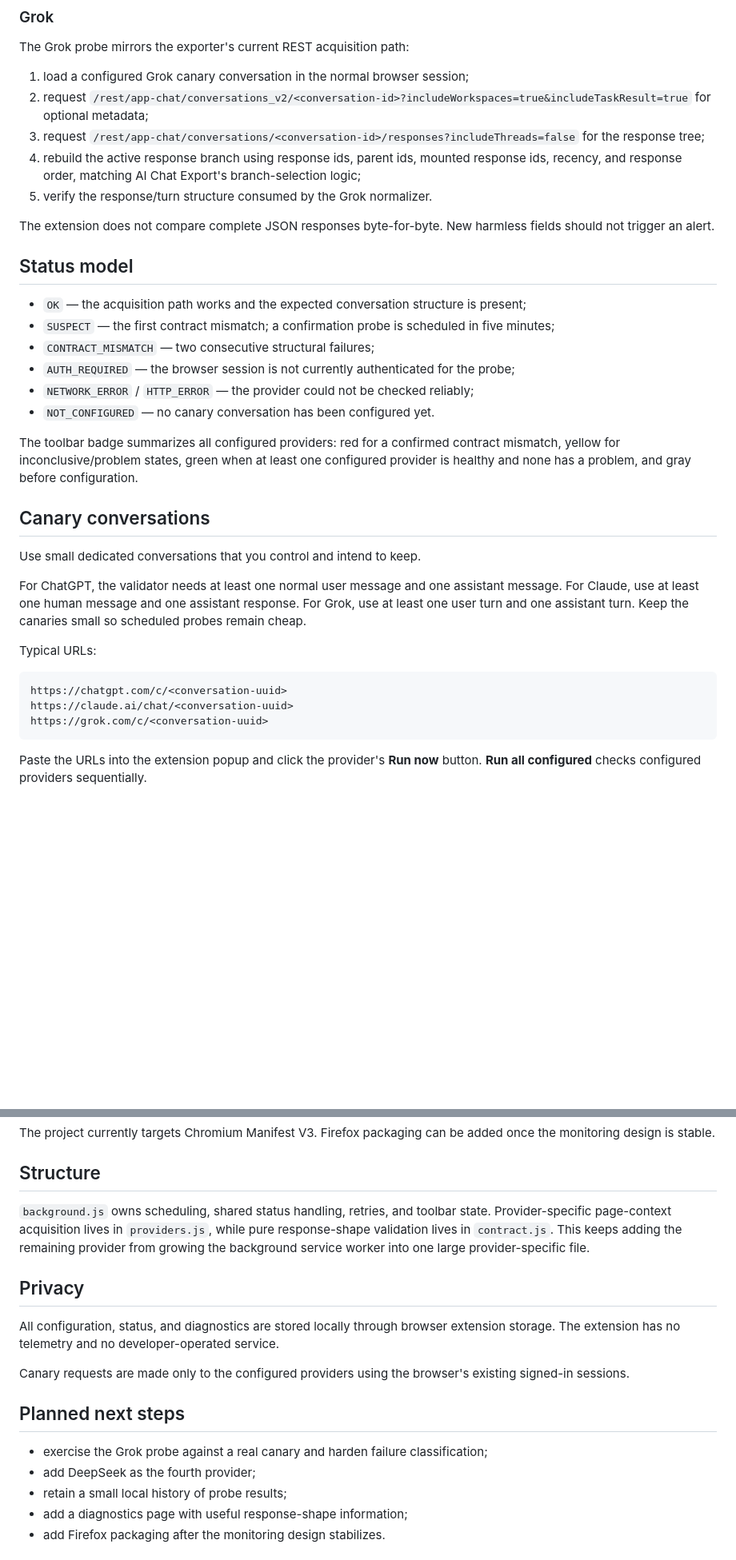
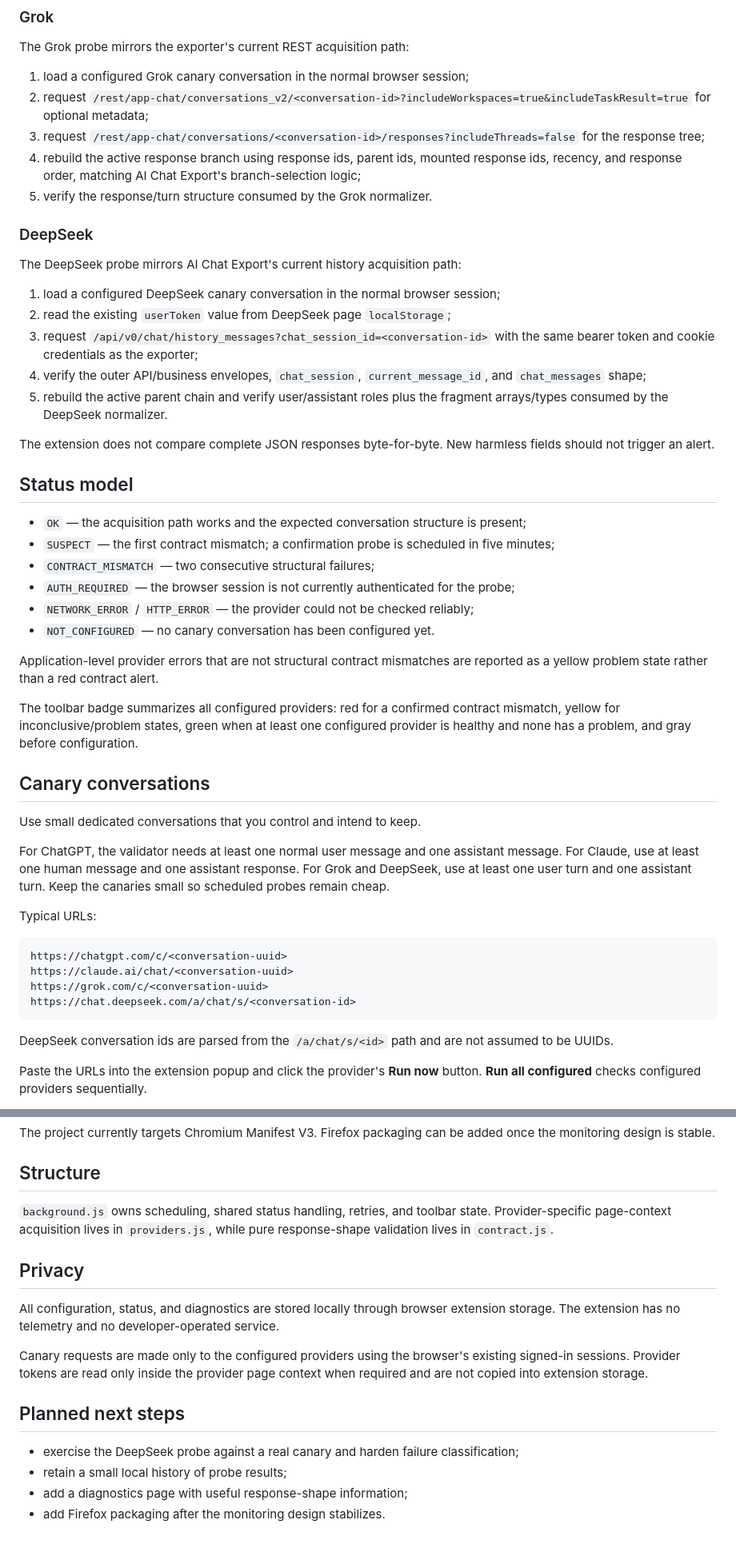
Before and after one commit to alexey-sirotin/ai-chat-contract-watch, a Markdown page: README.md, 2 parts joined by grey strips. Shown at 80% size. Rendered like a GitHub page; blank space fills up the shorter version.

Commit message:
Document DeepSeek contract canary

````diff
--- a/README.md
+++ b/README.md
@@ -36,6 +36,16 @@ The Grok probe mirrors the exporter's current REST acquisition path:
 4. rebuild the active response branch using response ids, parent ids, mounted response ids, recency, and response order, matching AI Chat Export's branch-selection logic;
 5. verify the response/turn structure consumed by the Grok normalizer.
 
+### DeepSeek
+
+The DeepSeek probe mirrors AI Chat Export's current history acquisition path:
+
+1. load a configured DeepSeek canary conversation in the normal browser session;
+2. read the existing `userToken` value from DeepSeek page `localStorage`;
+3. request `/api/v0/chat/history_messages?chat_session_id=<conversation-id>` with the same bearer token and cookie credentials as the exporter;
+4. verify the outer API/business envelopes, `chat_session`, `current_message_id`, and `chat_messages` shape;
+5. rebuild the active parent chain and verify user/assistant roles plus the fragment arrays/types consumed by the DeepSeek normalizer.
+
 The extension does not compare complete JSON responses byte-for-byte. New harmless fields should not trigger an alert.
 
 ## Status model
@@ -47,13 +57,15 @@ The extension does not compare complete JSON responses byte-for-byte. New harmle
 - `NETWORK_ERROR` / `HTTP_ERROR` — the provider could not be checked reliably;
 - `NOT_CONFIGURED` — no canary conversation has been configured yet.
 
+Application-level provider errors that are not structural contract mismatches are reported as a yellow problem state rather than a red contract alert.
+
 The toolbar badge summarizes all configured providers: red for a confirmed contract mismatch, yellow for inconclusive/problem states, green when at least one configured provider is healthy and none has a problem, and gray before configuration.
 
 ## Canary conversations
 
 Use small dedicated conversations that you control and intend to keep.
 
-For ChatGPT, the validator needs at least one normal user message and one assistant message. For Claude, use at least one human message and one assistant response. For Grok, use at least one user turn and one assistant turn. Keep the canaries small so scheduled probes remain cheap.
+For ChatGPT, the validator needs at least one normal user message and one assistant message. For Claude, use at least one human message and one assistant response. For Grok and DeepSeek, use at least one user turn and one assistant turn. Keep the canaries small so scheduled probes remain cheap.
 
 Typical URLs:
 
@@ -61,7 +73,10 @@ Typical URLs:
 https://chatgpt.com/c/<conversation-uuid>
 https://claude.ai/chat/<conversation-uuid>
 https://grok.com/c/<conversation-uuid>
+https://chat.deepseek.com/a/chat/s/<conversation-id>
 ```
+
+DeepSeek conversation ids are parsed from the `/a/chat/s/<id>` path and are not assumed to be UUIDs.
 
 Paste the URLs into the extension popup and click the provider's **Run now** button. **Run all configured** checks configured providers sequentially.
 
@@ -93,18 +108,17 @@ The project currently targets Chromium Manifest V3. Firefox packaging can be add
 
 ## Structure
 
-`background.js` owns scheduling, shared status handling, retries, and toolbar state. Provider-specific page-context acquisition lives in `providers.js`, while pure response-shape validation lives in `contract.js`. This keeps adding the remaining provider from growing the background service worker into one large provider-specific file.
+`background.js` owns scheduling, shared status handling, retries, and toolbar state. Provider-specific page-context acquisition lives in `providers.js`, while pure response-shape validation lives in `contract.js`.
 
 ## Privacy
 
 All configuration, status, and diagnostics are stored locally through browser extension storage. The extension has no telemetry and no developer-operated service.
 
-Canary requests are made only to the configured providers using the browser's existing signed-in sessions.
+Canary requests are made only to the configured providers using the browser's existing signed-in sessions. Provider tokens are read only inside the provider page context when required and are not copied into extension storage.
 
 ## Planned next steps
 
-- exercise the Grok probe against a real canary and harden failure classification;
-- add DeepSeek as the fourth provider;
+- exercise the DeepSeek probe against a real canary and harden failure classification;
 - retain a small local history of probe results;
 - add a diagnostics page with useful response-shape information;
 - add Firefox packaging after the monitoring design stabilizes.
````
Also changed, not shown: other parts of README.md (+1 -1 lines).
